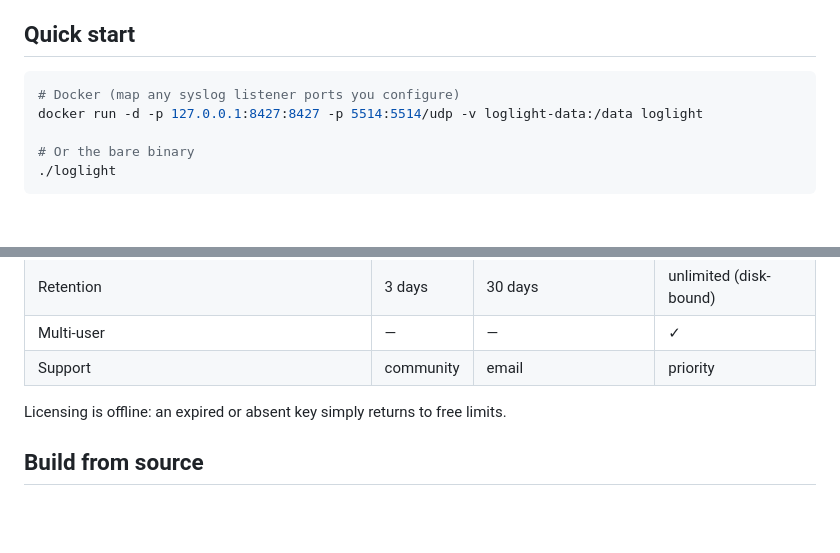
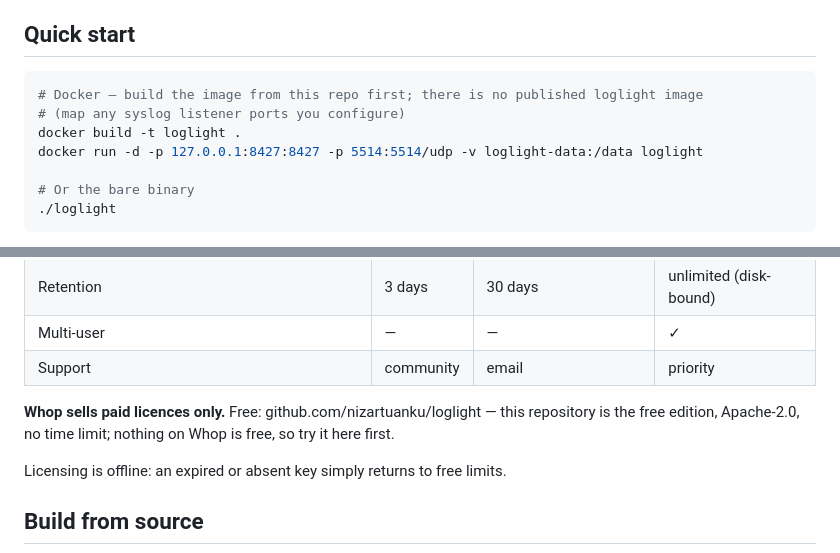
Before and after one commit to nizartuanku/loglight, a Markdown page: README.md, 2 parts joined by grey strips. Rendered like a GitHub page; blank space fills up the shorter version.

Commit message:
README: pricing rule + docker build before docker run

````diff
--- a/README.md
+++ b/README.md
@@ -61,7 +61,9 @@ run on an isolated management host.
 ## Quick start
 
 ```bash
-# Docker (map any syslog listener ports you configure)
+# Docker — build the image from this repo first; there is no published loglight image
+# (map any syslog listener ports you configure)
+docker build -t loglight .
 docker run -d -p 127.0.0.1:8427:8427 -p 5514:5514/udp -v loglight-data:/data loglight
 
 # Or the bare binary
@@ -92,6 +94,8 @@ and adds the correlation layer and team features:
 | Retention | 3 days | 30 days | unlimited (disk-bound) |
 | Multi-user | — | — | ✓ |
 | Support | community | email | priority |
+
+**Whop sells paid licences only.** Free: github.com/nizartuanku/loglight — this repository is the free edition, Apache-2.0, no time limit; nothing on Whop is free, so try it here first.
 
 Licensing is offline: an expired or absent key simply returns to free limits.
 
````
